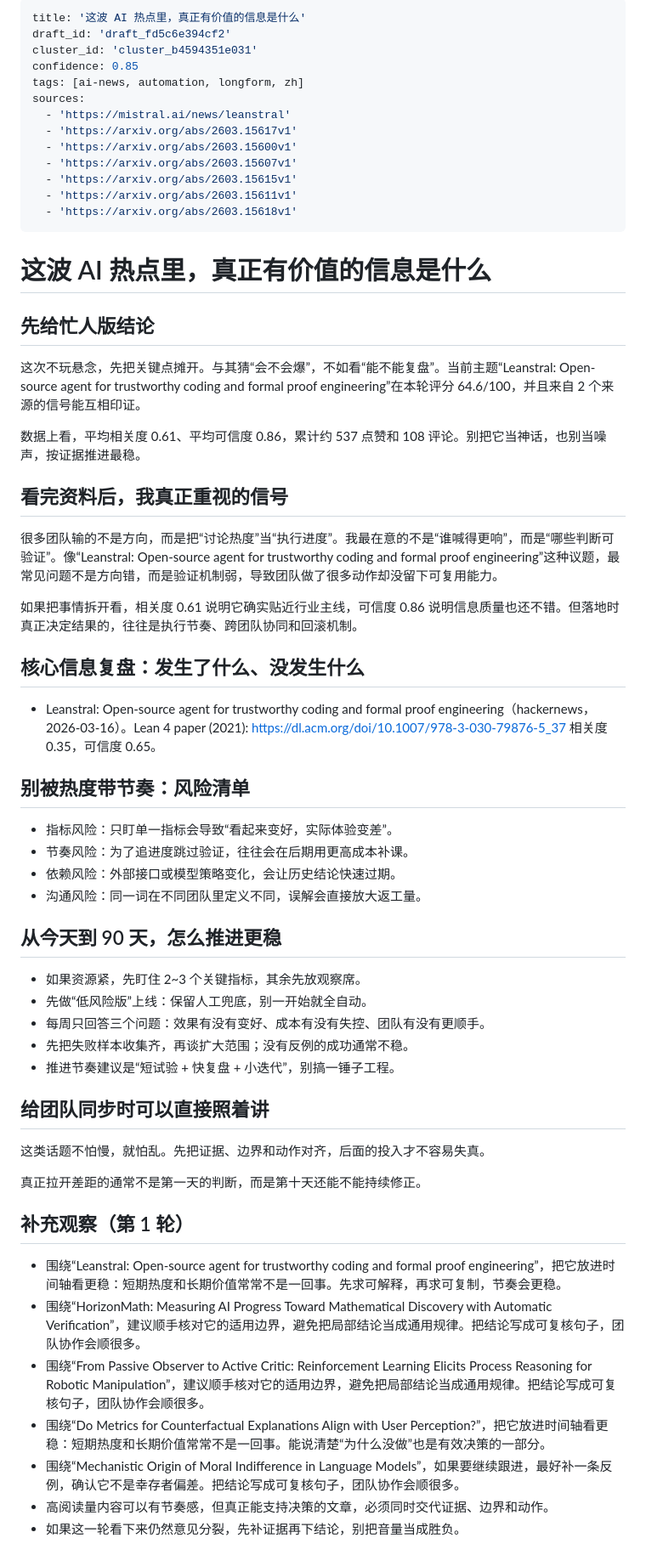
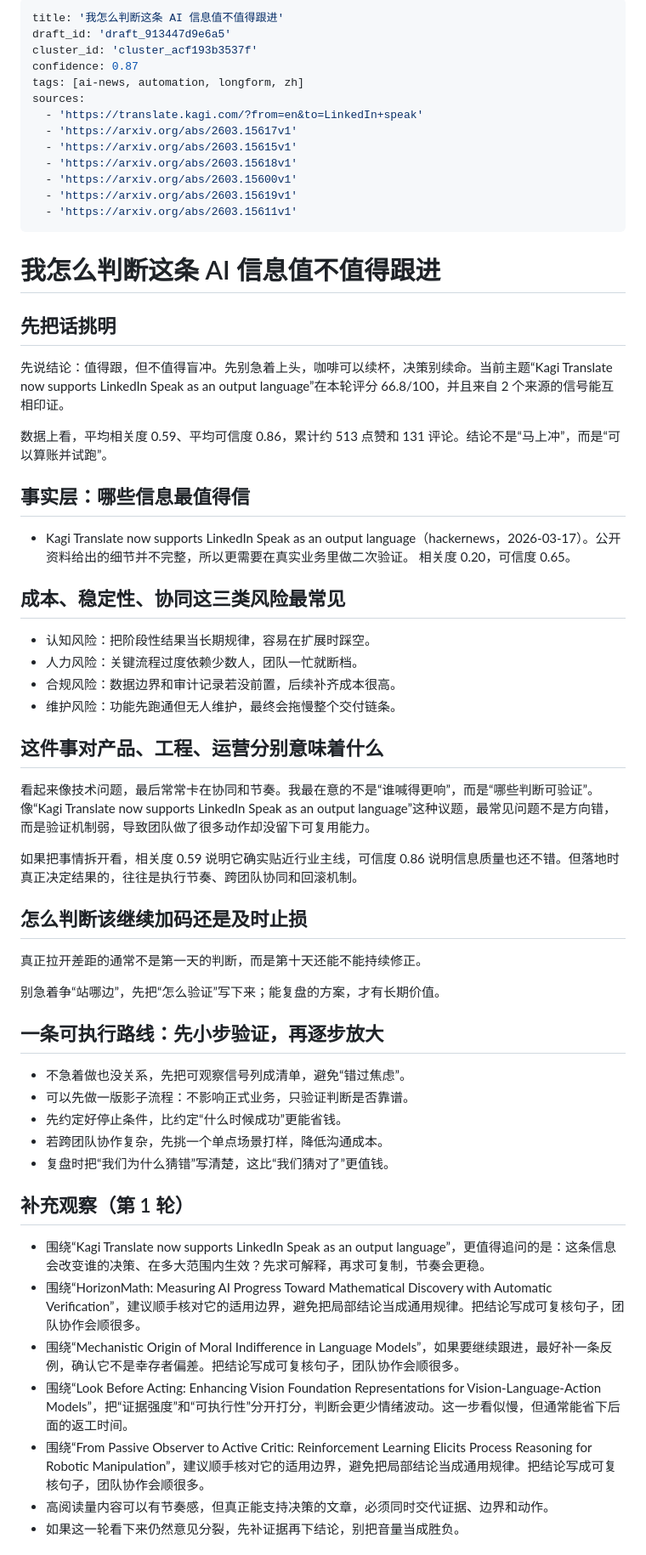
Before and after one commit to Eason-2/first-depot, a Markdown page: deliverables/published/2026-03-17-ai.md, the part around one of its changes. Shown at 85% size. Drawn GitHub-style.

Commit message:
auto: sync local blog changes (2026-03-17T10:11:05Z)

```diff
--- a/deliverables/published/2026-03-17-ai.md
+++ b/deliverables/published/2026-03-17-ai.md
@@ -1,64 +1,64 @@
 ---
-title: '这波 AI 热点里，真正有价值的信息是什么'
-draft_id: 'draft_fd5c6e394cf2'
-cluster_id: 'cluster_b4594351e031'
-confidence: 0.85
+title: '我怎么判断这条 AI 信息值不值得跟进'
+draft_id: 'draft_913447d9e6a5'
+cluster_id: 'cluster_acf193b3537f'
+confidence: 0.87
 tags: [ai-news, automation, longform, zh]
 sources:
-  - 'https://mistral.ai/news/leanstral'
+  - 'https://translate.kagi.com/?from=en&to=LinkedIn+speak'
   - 'https://arxiv.org/abs/2603.15617v1'
+  - 'https://arxiv.org/abs/2603.15615v1'
+  - 'https://arxiv.org/abs/2603.15618v1'
   - 'https://arxiv.org/abs/2603.15600v1'
-  - 'https://arxiv.org/abs/2603.15607v1'
-  - 'https://arxiv.org/abs/2603.15615v1'
+  - 'https://arxiv.org/abs/2603.15619v1'
   - 'https://arxiv.org/abs/2603.15611v1'
-  - 'https://arxiv.org/abs/2603.15618v1'
 ---
 
-# 这波 AI 热点里，真正有价值的信息是什么
+# 我怎么判断这条 AI 信息值不值得跟进
 
-## 先给忙人版结论
+## 先把话挑明
 
-这次不玩悬念，先把关键点摊开。与其猜“会不会爆”，不如看“能不能复盘”。当前主题“Leanstral: Open-source agent for trustworthy coding and formal proof engineering”在本轮评分 64.6/100，并且来自 2 个来源的信号能互相印证。
+先说结论：值得跟，但不值得盲冲。先别急着上头，咖啡可以续杯，决策别续命。当前主题“Kagi Translate now supports LinkedIn Speak as an output language”在本轮评分 66.8/100，并且来自 2 个来源的信号能互相印证。
 
-数据上看，平均相关度 0.61、平均可信度 0.86，累计约 537 点赞和 108 评论。别把它当神话，也别当噪声，按证据推进最稳。
+数据上看，平均相关度 0.59、平均可信度 0.86，累计约 513 点赞和 131 评论。结论不是“马上冲”，而是“可以算账并试跑”。
 
-## 看完资料后，我真正重视的信号
+## 事实层：哪些信息最值得信
 
-很多团队输的不是方向，而是把“讨论热度”当“执行进度”。我最在意的不是“谁喊得更响”，而是“哪些判断可验证”。像“Leanstral: Open-source agent for trustworthy coding and formal proof engineering”这种议题，最常见问题不是方向错，而是验证机制弱，导致团队做了很多动作却没留下可复用能力。
+- Kagi Translate now supports LinkedIn Speak as an output language（hackernews，2026-03-17）。公开资料给出的细节并不完整，所以更需要在真实业务里做二次验证。 相关度 0.20，可信度 0.65。
 
-如果把事情拆开看，相关度 0.61 说明它确实贴近行业主线，可信度 0.86 说明信息质量也还不错。但落地时真正决定结果的，往往是执行节奏、跨团队协同和回滚机制。
+## 成本、稳定性、协同这三类风险最常见
 
-## 核心信息复盘：发生了什么、没发生什么
+- 认知风险：把阶段性结果当长期规律，容易在扩展时踩空。
+- 人力风险：关键流程过度依赖少数人，团队一忙就断档。
+- 合规风险：数据边界和审计记录若没前置，后续补齐成本很高。
+- 维护风险：功能先跑通但无人维护，最终会拖慢整个交付链条。
 
-- Leanstral: Open-source agent for trustworthy coding and formal proof engineering（hackernews，2026-03-16）。Lean 4 paper (2021): https://dl.acm.org/doi/10.1007/978-3-030-79876-5_37 相关度 0.35，可信度 0.65。
+## 这件事对产品、工程、运营分别意味着什么
 
-## 别被热度带节奏：风险清单
+看起来像技术问题，最后常常卡在协同和节奏。我最在意的不是“谁喊得更响”，而是“哪些判断可验证”。像“Kagi Translate now supports LinkedIn Speak as an output language”这种议题，最常见问题不是方向错，而是验证机制弱，导致团队做了很多动作却没留下可复用能力。
 
-- 指标风险：只盯单一指标会导致“看起来变好，实际体验变差”。
-- 节奏风险：为了追进度跳过验证，往往会在后期用更高成本补课。
-- 依赖风险：外部接口或模型策略变化，会让历史结论快速过期。
-- 沟通风险：同一词在不同团队里定义不同，误解会直接放大返工量。
+如果把事情拆开看，相关度 0.59 说明它确实贴近行业主线，可信度 0.86 说明信息质量也还不错。但落地时真正决定结果的，往往是执行节奏、跨团队协同和回滚机制。
 
-## 从今天到 90 天，怎么推进更稳
-
-- 如果资源紧，先盯住 2~3 个关键指标，其余先放观察席。
-- 先做“低风险版”上线：保留人工兜底，别一开始就全自动。
-- 每周只回答三个问题：效果有没有变好、成本有没有失控、团队有没有更顺手。
-- 先把失败样本收集齐，再谈扩大范围；没有反例的成功通常不稳。
-- 推进节奏建议是“短试验 + 快复盘 + 小迭代”，别搞一锤子工程。
-
-## 给团队同步时可以直接照着讲
-
-这类话题不怕慢，就怕乱。先把证据、边界和动作对齐，后面的投入才不容易失真。
+## 怎么判断该继续加码还是及时止损
 
 真正拉开差距的通常不是第一天的判断，而是第十天还能不能持续修正。
 
+别急着争“站哪边”，先把“怎么验证”写下来；能复盘的方案，才有长期价值。
+
+## 一条可执行路线：先小步验证，再逐步放大
+
+- 不急着做也没关系，先把可观察信号列成清单，避免“错过焦虑”。
+- 可以先做一版影子流程：不影响正式业务，只验证判断是否靠谱。
+- 先约定好停止条件，比约定“什么时候成功”更能省钱。
+- 若跨团队协作复杂，先挑一个单点场景打样，降低沟通成本。
+- 复盘时把“我们为什么猜错”写清楚，这比“我们猜对了”更值钱。
+
 ## 补充观察（第 1 轮）
-- 围绕“Leanstral: Open-source agent for trustworthy coding and formal proof engineering”，把它放进时间轴看更稳：短期热度和长期价值常常不是一回事。先求可解释，再求可复制，节奏会更稳。
+- 围绕“Kagi Translate now supports LinkedIn Speak as an output language”，更值得追问的是：这条信息会改变谁的决策、在多大范围内生效？先求可解释，再求可复制，节奏会更稳。
 - 围绕“HorizonMath: Measuring AI Progress Toward Mathematical Discovery with Automatic Verification”，建议顺手核对它的适用边界，避免把局部结论当成通用规律。把结论写成可复核句子，团队协作会顺很多。
+- 围绕“Mechanistic Origin of Moral Indifference in Language Models”，如果要继续跟进，最好补一条反例，确认它不是幸存者偏差。把结论写成可复核句子，团队协作会顺很多。
+- 围绕“Look Before Acting: Enhancing Vision Foundation Representations for Vision-Language-Action Models”，把“证据强度”和“可执行性”分开打分，判断会更少情绪波动。这一步看似慢，但通常能省下后面的返工时间。
 - 围绕“From Passive Observer to Active Critic: Reinforcement Learning Elicits Process Reasoning for Robotic Manipulation”，建议顺手核对它的适用边界，避免把局部结论当成通用规律。把结论写成可复核句子，团队协作会顺很多。
-- 围绕“Do Metrics for Counterfactual Explanations Align with User Perception?”，把它放进时间轴看更稳：短期热度和长期价值常常不是一回事。能说清楚“为什么没做”也是有效决策的一部分。
-- 围绕“Mechanistic Origin of Moral Indifference in Language Models”，如果要继续跟进，最好补一条反例，确认它不是幸存者偏差。把结论写成可复核句子，团队协作会顺很多。
 - 高阅读量内容可以有节奏感，但真正能支持决策的文章，必须同时交代证据、边界和动作。
 - 如果这一轮看下来仍然意见分裂，先补证据再下结论，别把音量当成胜负。
 
```
Also changed, not shown: other parts of deliverables/published/2026-03-17-ai.md (+12 -12 lines).
